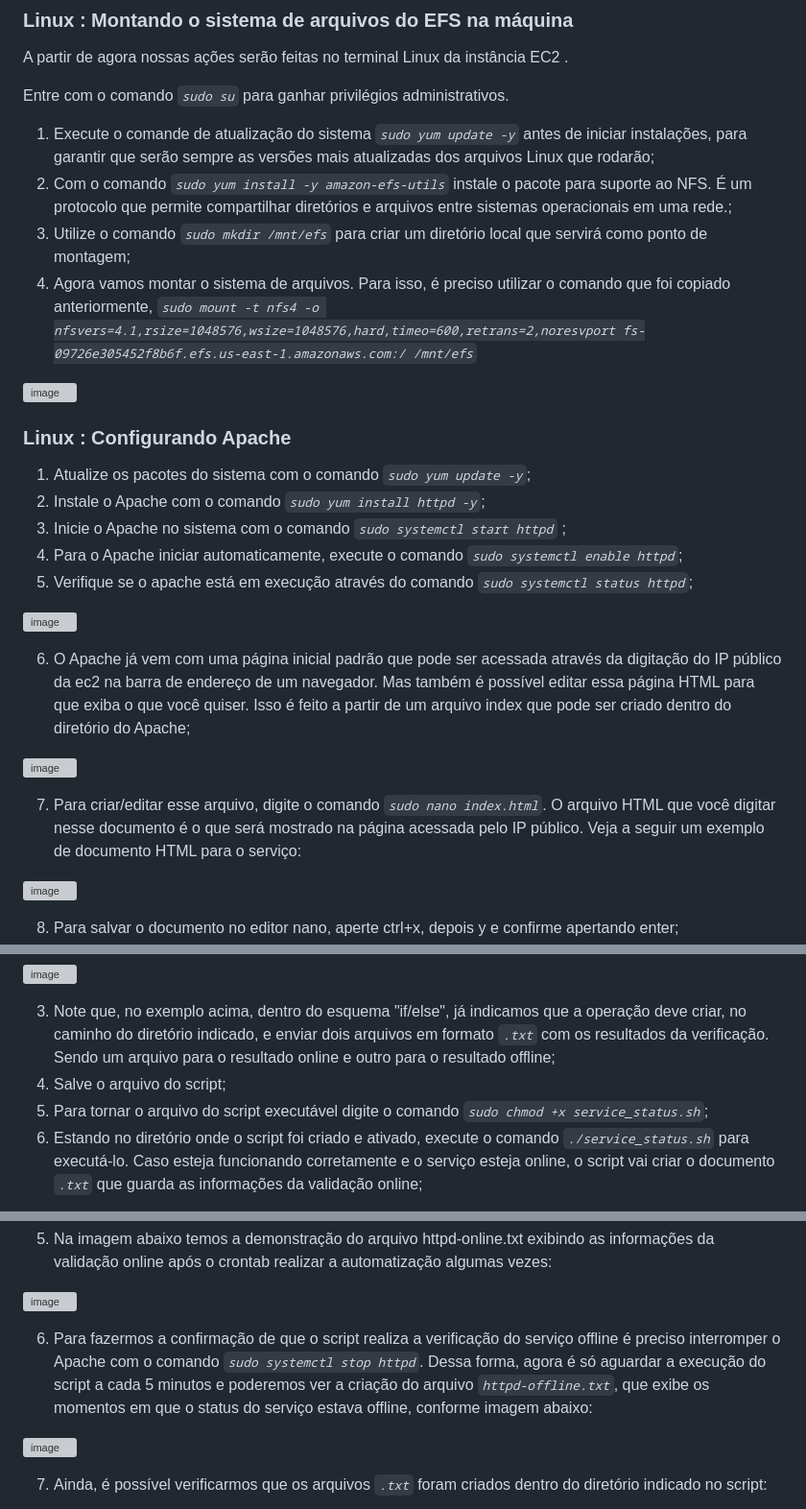
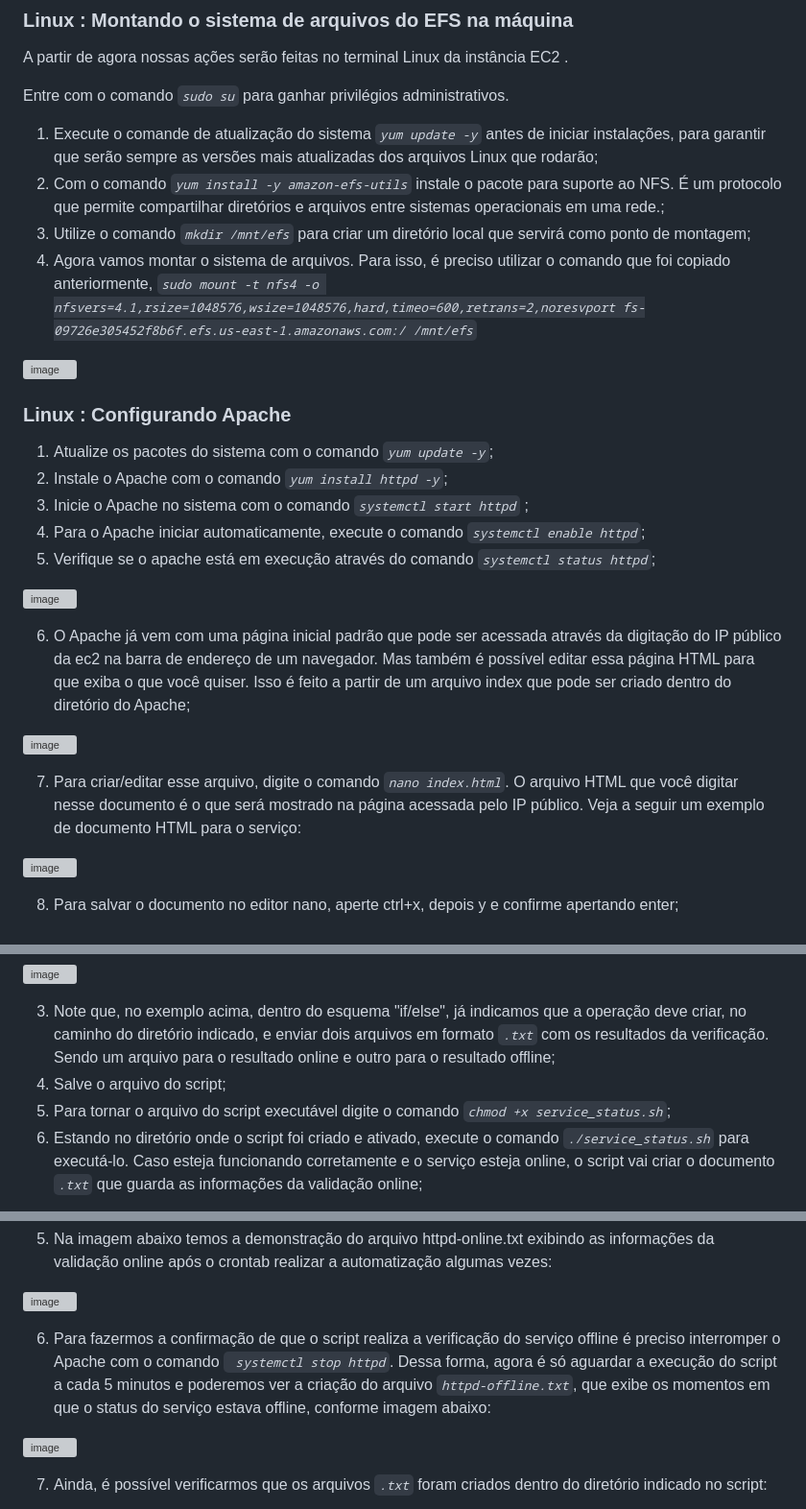
Before and after one commit to HectorCardoso53/Atividade_Aws-Linux, a Markdown page: README.md, 3 parts joined by grey strips. Shown: that part at 96% size. Drawn GitHub-style; grey boxes are pictures that could not be loaded.

```diff
--- a/README.md
+++ b/README.md
@@ -134,9 +134,9 @@ A partir de agora nossas ações serão feitas no terminal Linux da instância E
 
 Entre com o comando _``sudo su``_ para ganhar privilégios administrativos.
 
-1.	Execute o comande de atualização do sistema _``sudo yum update -y``_ antes de iniciar instalações, para garantir que serão sempre as versões mais atualizadas dos arquivos Linux que rodarão;
-2.	Com o comando _``sudo yum install -y amazon-efs-utils``_ instale o pacote para suporte ao NFS. É um protocolo que permite compartilhar diretórios e arquivos entre sistemas operacionais em uma rede.;
-3.	Utilize o comando _``sudo mkdir /mnt/efs``_ para criar um diretório local que servirá como ponto de montagem;
+1.	Execute o comande de atualização do sistema _``yum update -y``_ antes de iniciar instalações, para garantir que serão sempre as versões mais atualizadas dos arquivos Linux que rodarão;
+2.	Com o comando _``yum install -y amazon-efs-utils``_ instale o pacote para suporte ao NFS. É um protocolo que permite compartilhar diretórios e arquivos entre sistemas operacionais em uma rede.;
+3.	Utilize o comando _``mkdir /mnt/efs``_ para criar um diretório local que servirá como ponto de montagem;
 4.	Agora vamos montar o sistema de arquivos. Para isso, é preciso utilizar o comando que foi copiado anteriormente, _``sudo mount -t nfs4 -o nfsvers=4.1,rsize=1048576,wsize=1048576,hard,timeo=600,retrans=2,noresvport fs-09726e305452f8b6f.efs.us-east-1.amazonaws.com:/ /mnt/efs``_
 
 
@@ -144,11 +144,11 @@ Entre com o comando _``sudo su``_ para ganhar privilégios administrativos.
 
 ### Linux : Configurando Apache
 
-1.	Atualize os pacotes do sistema com o comando _``sudo yum update -y``_;
-2.	Instale o Apache com o comando _``sudo yum install httpd -y``_;
-3.	Inicie o Apache no sistema com o comando _``sudo systemctl start httpd``_ ;
-4.	Para o Apache iniciar automaticamente, execute o comando _``sudo systemctl enable httpd``_;
-5.	Verifique se o apache está em execução através do comando _``sudo systemctl status httpd``_;
+1.	Atualize os pacotes do sistema com o comando _``yum update -y``_;
+2.	Instale o Apache com o comando _``yum install httpd -y``_;
+3.	Inicie o Apache no sistema com o comando _``systemctl start httpd``_ ;
+4.	Para o Apache iniciar automaticamente, execute o comando _``systemctl enable httpd``_;
+5.	Verifique se o apache está em execução através do comando _``systemctl status httpd``_;
 
 ![image](https://github.com/HectorCardoso53/Atividade_Aws-Linux/assets/118605794/5e172bde-077b-49a2-ac60-2948ed1d1ef3)
 
@@ -157,7 +157,7 @@ Entre com o comando _``sudo su``_ para ganhar privilégios administrativos.
 ![image](https://github.com/HectorCardoso53/Atividade_Aws-Linux/assets/118605794/0edf3448-ea26-45c3-838d-5ad19878e0c5)
 
 
-7.	Para criar/editar esse arquivo, digite o comando _``sudo nano index.html``_. O arquivo HTML que você digitar nesse documento é o que será mostrado na página acessada pelo IP público. Veja a seguir um exemplo de documento HTML para o serviço:
+7.	Para criar/editar esse arquivo, digite o comando _``nano index.html``_. O arquivo HTML que você digitar nesse documento é o que será mostrado na página acessada pelo IP público. Veja a seguir um exemplo de documento HTML para o serviço:
 
 ![image](https://github.com/HectorCardoso53/Atividade_Aws-Linux/assets/118605794/5ef7035c-cf0a-4815-bde4-27681980b47b)
 
@@ -179,7 +179,7 @@ O script também deve gerar 2 arquivos de saída: um para o serviço online e ou
 
 3.	Note que, no exemplo acima, dentro do esquema "if/else", já indicamos que a operação deve criar, no caminho do diretório indicado, e enviar dois arquivos em formato _``.txt``_ com os resultados da verificação. Sendo um arquivo para o resultado online e outro para o resultado offline;
 4.	Salve o arquivo do script;
-5.	Para tornar o arquivo do script executável digite o comando _``sudo chmod +x service_status.sh``_;
+5.	Para tornar o arquivo do script executável digite o comando _``chmod +x service_status.sh``_;
 6.	Estando no diretório onde o script foi criado e ativado, execute o comando _``./service_status.sh``_ para executá-lo. Caso esteja funcionando corretamente e o serviço esteja online, o script vai criar o documento _``.txt``_ que guarda as informações da validação online;
 
 ![image](https://github.com/HectorCardoso53/Atividade_Aws-Linux/assets/118605794/e74d5954-22da-435a-b616-1e792183fbcb)
@@ -207,7 +207,7 @@ Para o agendamento da execução do script vamos utilizar o comando crontab. Nor
 
 ![image](https://github.com/HectorCardoso53/Atividade_Aws-Linux/assets/118605794/4eac8d15-a8df-413b-97d3-a4c65f649813)
 
-6.	Para fazermos a confirmação de que o script realiza a verificação do serviço offline é preciso interromper o Apache com o comando _``sudo systemctl stop httpd``_. Dessa forma, agora é só aguardar a execução do script a cada 5 minutos e poderemos ver a criação do arquivo _``httpd-offline.txt``_, que exibe os momentos em que o status do serviço estava offline, conforme imagem abaixo:
+6.	Para fazermos a confirmação de que o script realiza a verificação do serviço offline é preciso interromper o Apache com o comando _`` systemctl stop httpd``_. Dessa forma, agora é só aguardar a execução do script a cada 5 minutos e poderemos ver a criação do arquivo _``httpd-offline.txt``_, que exibe os momentos em que o status do serviço estava offline, conforme imagem abaixo:
 
 ![image](https://github.com/HectorCardoso53/Atividade_Aws-Linux/assets/118605794/1e4e4aad-a898-4798-b7dd-e390908ad433)
 
```
